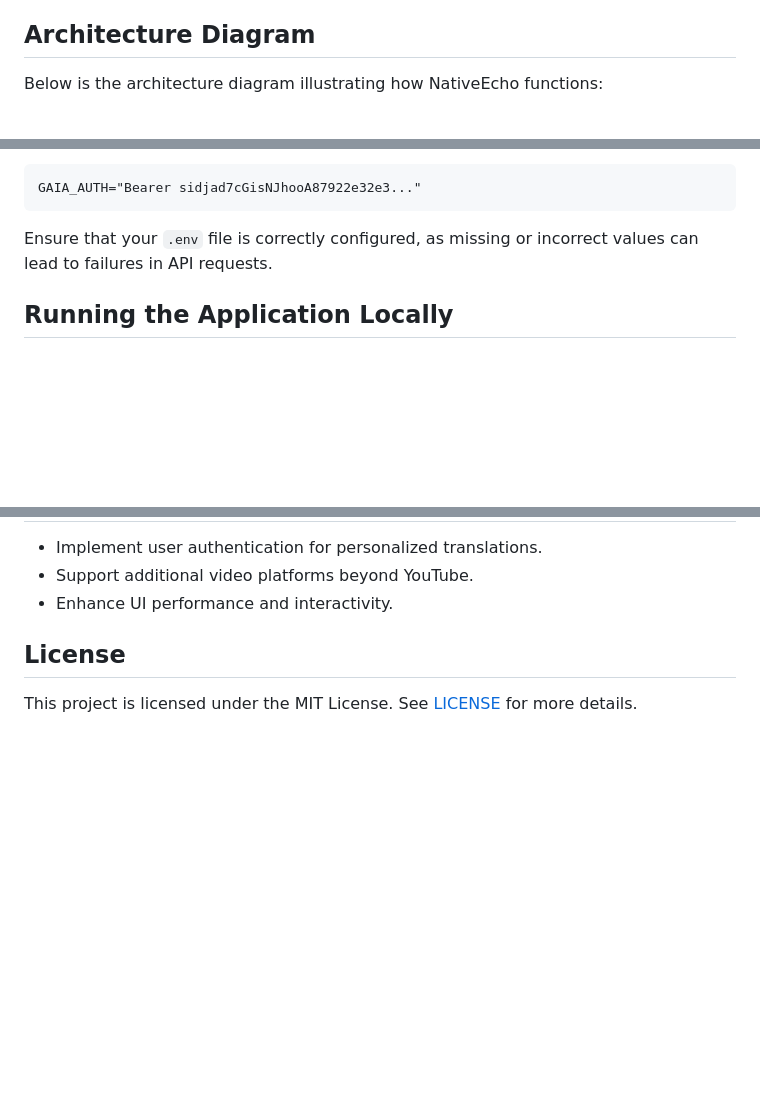
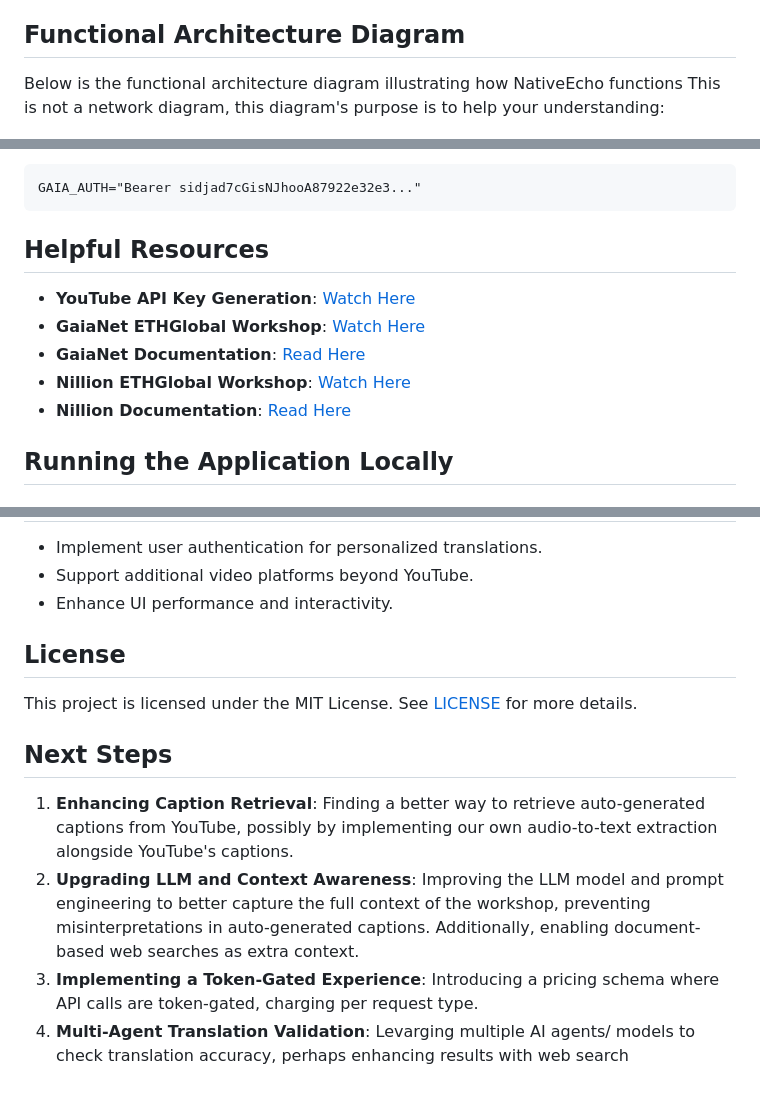
Before and after one commit to anonUnderground/NativeEcho, a Markdown page: README.md, 3 parts joined by grey strips. GitHub-like rendering; blank space fills up the shorter version.

````diff
--- a/README.md
+++ b/README.md
@@ -16,8 +16,9 @@ NativeEcho is a decentralized translation application that allows users to trans
 4. **Translate Captions**: Captions are passed to an LLM deployed on a GainaNet node.
 5. **Display Translations**: Translated captions are displayed in the UI.
 
-## Architecture Diagram
-Below is the architecture diagram illustrating how NativeEcho functions:
+## Functional Architecture Diagram
+Below is the functional architecture diagram illustrating how NativeEcho functions
+This is not a network diagram, this diagram's purpose is to help your understanding:
 
 ![NativeEcho Architecture](assets/ETHGlobalAgenticArchitecture.jpg)
 
@@ -105,7 +106,12 @@ Example GAIA_AUTH:
 GAIA_AUTH="Bearer sidjad7cGisNJhooA87922e32e3..."
 ```
 
-Ensure that your `.env` file is correctly configured, as missing or incorrect values can lead to failures in API requests.
+## Helpful Resources
+- **YouTube API Key Generation**: [Watch Here](https://www.youtube.com/watch?v=EPeDTRNKAVo)
+- **GaiaNet ETHGlobal Workshop**: [Watch Here](https://www.youtube.com/watch?v=J6ftu52nwSs)
+- **GaiaNet Documentation**: [Read Here](https://docs.gaianet.ai/intro)
+- **Nillion ETHGlobal Workshop**: [Watch Here](https://www.youtube.com/watch?v=XOhSgnTm_Zo)
+- **Nillion Documentation**: [Read Here](https://docs.nillion.com/build/secret-vault-quickstart)
 
 ## Running the Application Locally
 
@@ -171,3 +177,10 @@ npm install dotenv
 
 ## License
 This project is licensed under the MIT License. See [LICENSE](LICENSE) for more details.
+
+## Next Steps
+1. **Enhancing Caption Retrieval**: Finding a better way to retrieve auto-generated captions from YouTube, possibly by implementing our own audio-to-text extraction alongside YouTube's captions.
+2. **Upgrading LLM and Context Awareness**: Improving the LLM model and prompt engineering to better capture the full context of the workshop, preventing misinterpretations in auto-generated captions. Additionally, enabling document-based web searches as extra context.
+3. **Implementing a Token-Gated Experience**: Introducing a pricing schema where API calls are token-gated, charging per request type.
+4. **Multi-Agent Translation Validation**: Levarging multiple AI agents/ models to check translation accuracy,
+perhaps enhancing results with web search
````
